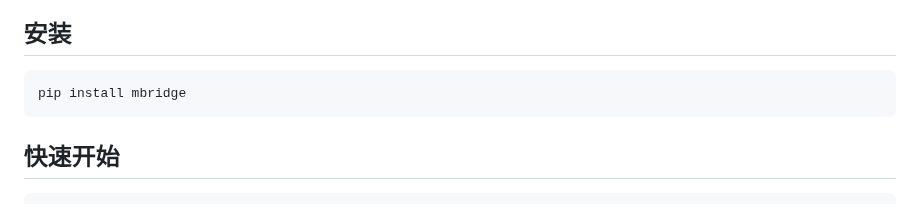
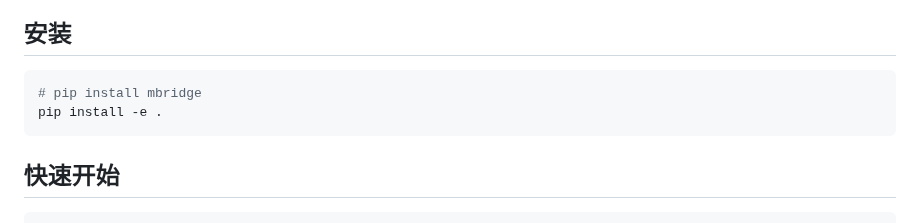
Before and after one commit to ISEEKYAN/mbridge, a Markdown page: README.zh-CN.md, the part around the change. GitHub-like rendering.

````diff
--- a/README.zh-CN.md
+++ b/README.zh-CN.md
@@ -11,7 +11,8 @@ MBridge允许您将流行的Hugging Face模型转换为Megatron-Core格式，使
 ## 安装
 
 ```bash
-pip install mbridge
+# pip install mbridge
+pip install -e .
 ```
 
 ## 快速开始
````
Also changed, not shown: README.md (+2 -1 lines).
